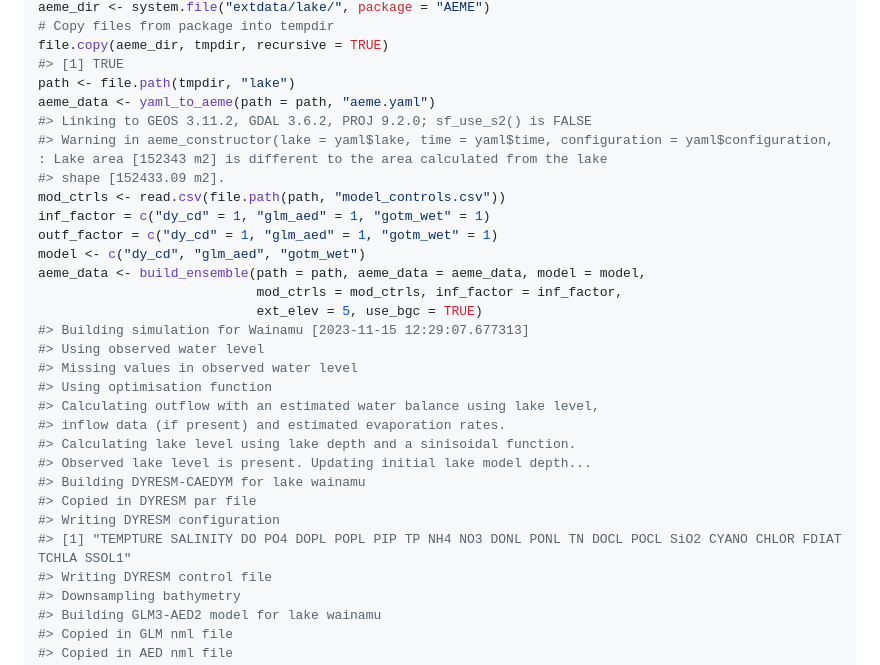
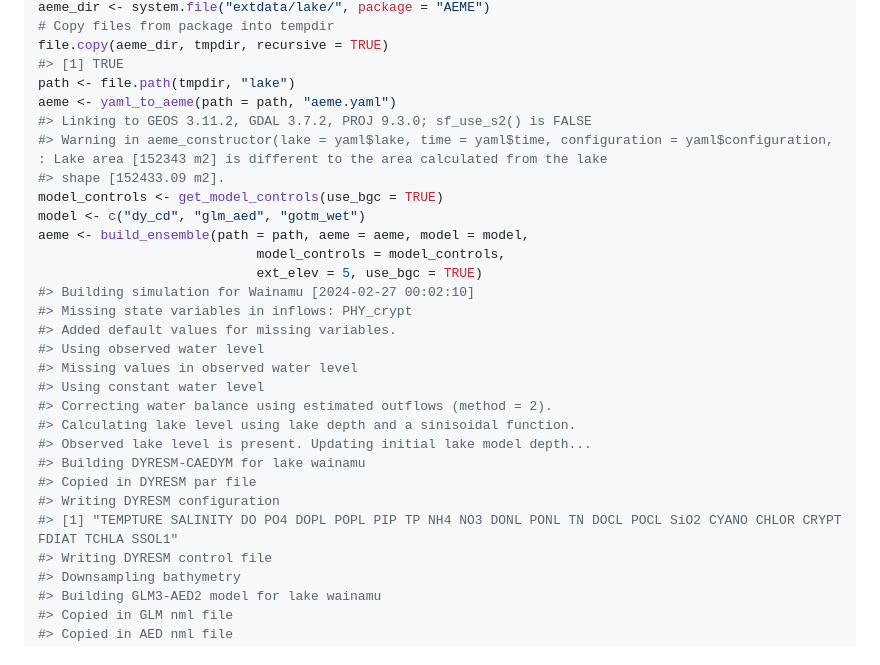
Before and after one commit to limnotrack/AEME, a Markdown page: README.md, the part around one of its changes. Rendered like a GitHub page.

```diff
--- a/README.md
+++ b/README.md
@@ -47,29 +47,28 @@ aeme_dir <- system.file("extdata/lake/", package = "AEME")
 file.copy(aeme_dir, tmpdir, recursive = TRUE)
 #> [1] TRUE
 path <- file.path(tmpdir, "lake")
-aeme_data <- yaml_to_aeme(path = path, "aeme.yaml")
-#> Linking to GEOS 3.11.2, GDAL 3.6.2, PROJ 9.2.0; sf_use_s2() is FALSE
+aeme <- yaml_to_aeme(path = path, "aeme.yaml")
+#> Linking to GEOS 3.11.2, GDAL 3.7.2, PROJ 9.3.0; sf_use_s2() is FALSE
 #> Warning in aeme_constructor(lake = yaml$lake, time = yaml$time, configuration = yaml$configuration, : Lake area [152343 m2] is different to the area calculated from the lake
 #> shape [152433.09 m2].
-mod_ctrls <- read.csv(file.path(path, "model_controls.csv"))
-inf_factor = c("dy_cd" = 1, "glm_aed" = 1, "gotm_wet" = 1)
-outf_factor = c("dy_cd" = 1, "glm_aed" = 1, "gotm_wet" = 1)
+model_controls <- get_model_controls(use_bgc = TRUE)
 model <- c("dy_cd", "glm_aed", "gotm_wet")
-aeme_data <- build_ensemble(path = path, aeme_data = aeme_data, model = model,
-                            mod_ctrls = mod_ctrls, inf_factor = inf_factor,
+aeme <- build_ensemble(path = path, aeme = aeme, model = model,
+                            model_controls = model_controls,
                             ext_elev = 5, use_bgc = TRUE)
-#> Building simulation for Wainamu [2023-11-15 12:29:07.677313]
+#> Building simulation for Wainamu [2024-02-27 00:02:10]
+#> Missing state variables in inflows: PHY_crypt
+#> Added default values for missing variables.
 #> Using observed water level
 #> Missing values in observed water level
-#> Using optimisation function
-#> Calculating outflow with an estimated water balance using lake level,
-#> inflow data (if present) and estimated evaporation rates.
+#> Using constant water level
+#> Correcting water balance using estimated outflows (method = 2).
 #> Calculating lake level using lake depth and a sinisoidal function.
 #> Observed lake level is present. Updating initial lake model depth...
 #> Building DYRESM-CAEDYM for lake wainamu
 #> Copied in DYRESM par file
 #> Writing DYRESM configuration
-#> [1] "TEMPTURE SALINITY DO PO4 DOPL POPL PIP TP NH4 NO3 DONL PONL TN DOCL POCL SiO2 CYANO CHLOR FDIAT TCHLA SSOL1"
+#> [1] "TEMPTURE SALINITY DO PO4 DOPL POPL PIP TP NH4 NO3 DONL PONL TN DOCL POCL SiO2 CYANO CHLOR CRYPT FDIAT TCHLA SSOL1"
 #> Writing DYRESM control file
 #> Downsampling bathymetry
 #> Building GLM3-AED2 model for lake wainamu
```
Also changed, not shown: other parts of README.md (+40 -20 lines), man/figures/README-plot-output-HYD_wlev-1.png, man/figures/README-plot_output-HYD_temp-1.png, 1 other file.
